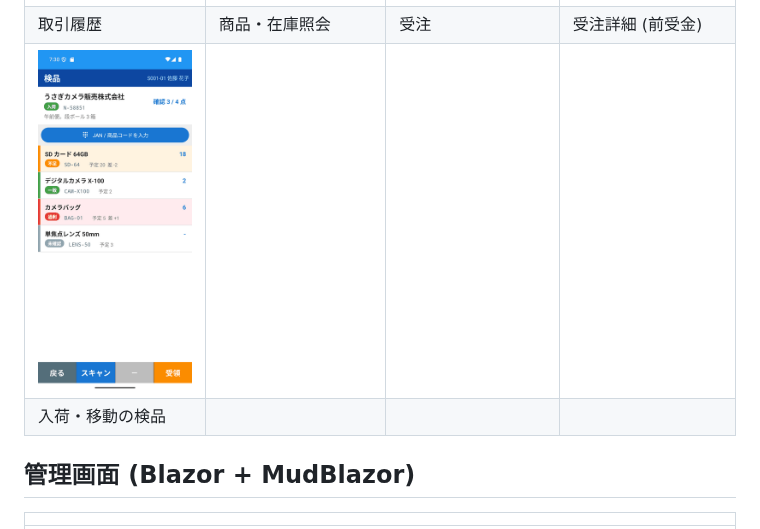
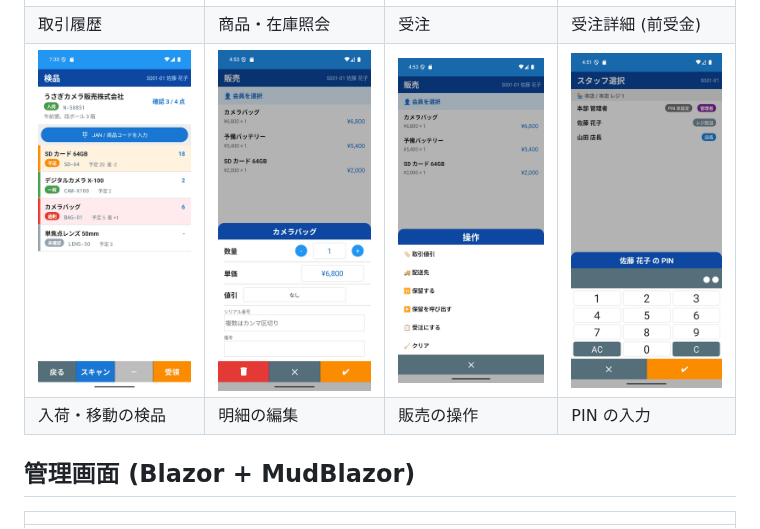
Before and after one commit to usausa/example-maui-pos, a Markdown page: README.md, the part around the change. Rendered like a GitHub page; pictures changed too: docs/images/terminal-line-edit.png (added), docs/images/terminal-pin.png (added), docs/images/terminal-sales-menu.png (added).

```diff
--- a/README.md
+++ b/README.md
@@ -14,8 +14,8 @@ MAUI (レジ端末アプリ) + ASP.NET Core (POS サーバ: API + Blazor 管理
 | 初期設定 | 商品検索 | 精算 | 売上照会 |
 | ![取引履歴](docs/images/terminal-transactions.png) | ![商品・在庫照会](docs/images/terminal-product-inquiry.png) | ![受注](docs/images/terminal-orders.png) | ![受注詳細](docs/images/terminal-order-detail.png) |
 | 取引履歴 | 商品・在庫照会 | 受注 | 受注詳細 (前受金) |
-| ![検品](docs/images/terminal-receiving.png) | | | |
-| 入荷・移動の検品 | | | |
+| ![検品](docs/images/terminal-receiving.png) | ![明細の編集](docs/images/terminal-line-edit.png) | ![販売の操作](docs/images/terminal-sales-menu.png) | ![PIN の入力](docs/images/terminal-pin.png) |
+| 入荷・移動の検品 | 明細の編集 | 販売の操作 | PIN の入力 |
 
 ## 管理画面 (Blazor + MudBlazor)
 
```
Also changed, not shown: 2 other files.
